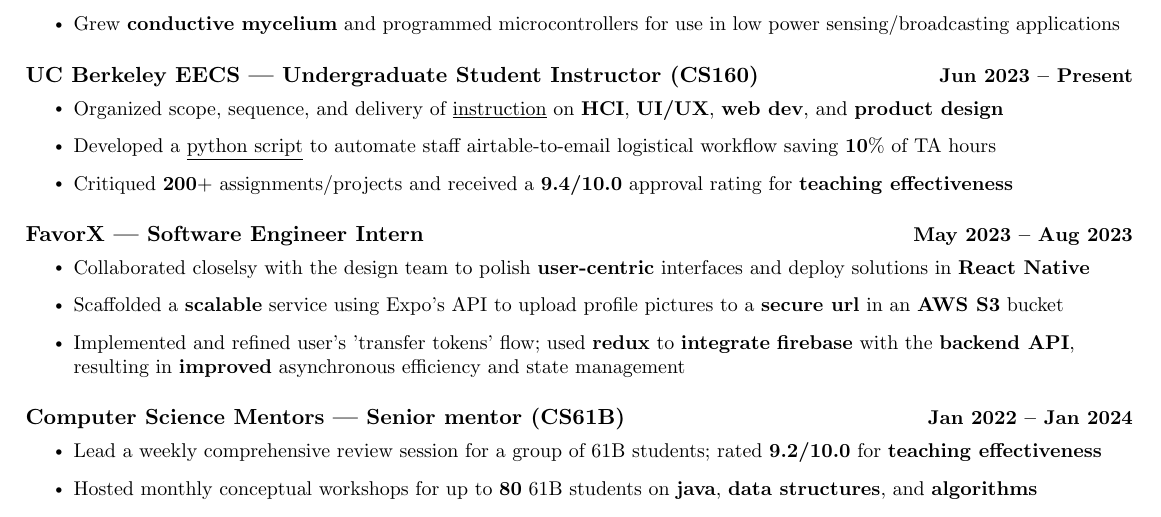
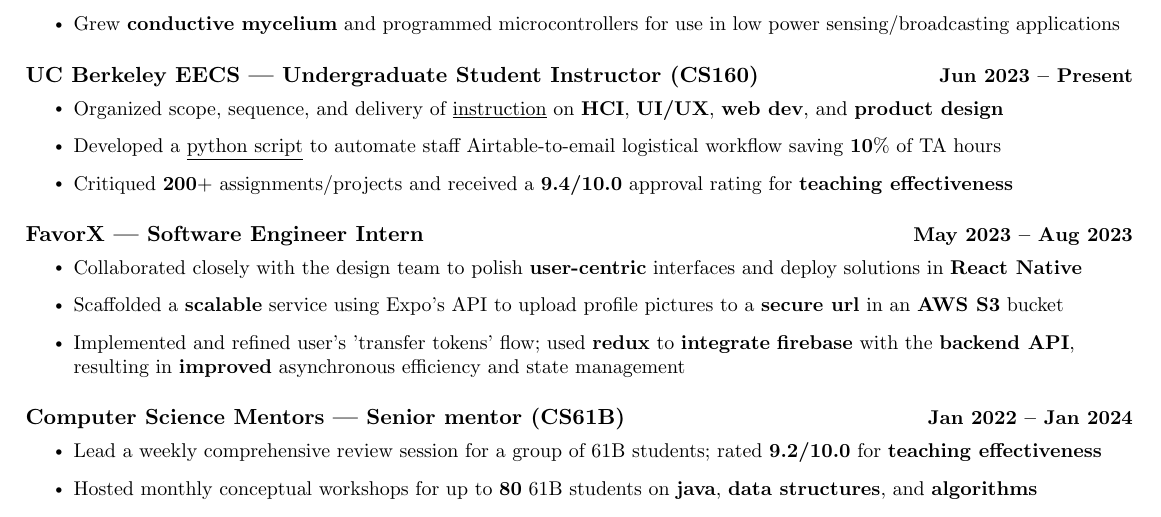
Before and after one commit to Cbannon35/resume, a LaTeX CV (resume.tex): part of the page, cut so that both start at the same text. Compiled offline with pdfLaTeX.

Commit message:
spelling :'(

```diff
--- a/resume.tex
+++ b/resume.tex
@@ -220,7 +220,7 @@
     \vspace{-15pt}
     \resumeItemListStart
     \resumeItem{Organized scope, sequence, and delivery of \href{https://cbannon35.github.io/teaching/}{\underline{instruction}} on \textbf{HCI}, \textbf{UI/UX}, \textbf{web dev}, and \textbf{product design}}
-    \resumeItem{Developed a \href{https://github.com/Cbannon35/cs160_tools}{\underline{python script}} to automate staff airtable-to-email logistical workflow saving \textbf{10}\% of TA hours}
+    \resumeItem{Developed a \href{https://github.com/Cbannon35/cs160_tools}{\underline{python script}} to automate staff Airtable-to-email logistical workflow saving \textbf{10}\% of TA hours}
     \resumeItem{Critiqued \textbf{200}$+$ assignments/projects and received a \textbf{9.4/10.0}  approval rating for \textbf{teaching effectiveness}}
     \resumeItemListEnd
 
@@ -228,7 +228,7 @@
     {FavorX | Software Engineer Intern}{May 2023 -- Aug 2023}{}{}
     \vspace{-15pt}
     \resumeItemListStart
-    \resumeItem{Collaborated closelsy with the design team to polish \textbf{user-centric} interfaces and deploy solutions in \textbf{React Native}}
+    \resumeItem{Collaborated closely with the design team to polish \textbf{user-centric} interfaces and deploy solutions in \textbf{React Native}}
     \resumeItem{Scaffolded a \textbf{scalable} service using Expo's API to upload profile pictures to a \textbf{secure url} in an \textbf{AWS S3} bucket}
     \resumeItem{Implemented and refined user's 'transfer tokens' flow; used \textbf{redux} to  \textbf{integrate} \textbf{firebase} with the \textbf{backend API}, resulting in \textbf{improved} asynchronous efficiency and state management}
     \resumeItemListEnd
```
Also changed, not shown: resume.pdf.
